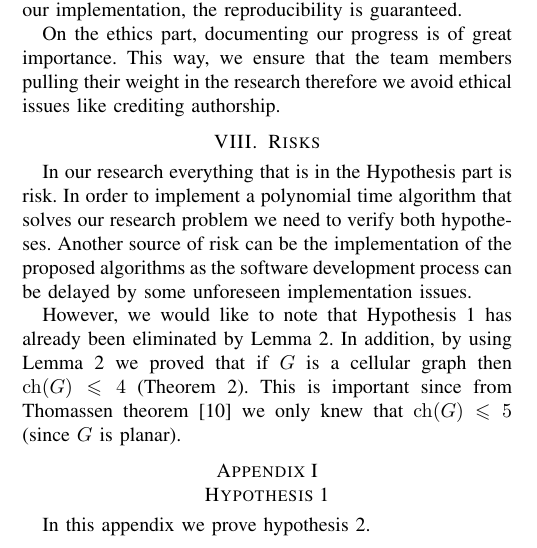
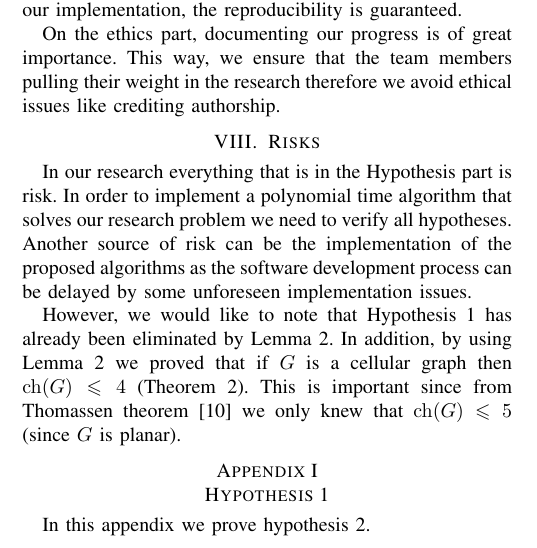
Before and after one commit to Benmartin92/research-kth, a LaTeX paper (research-plan/plan.tex): part of one column of page 2 of 4, cut so that both start at the same text. Compiled offline with pdfLaTeX.

Commit message:
Research plan: both->all.

```diff
--- a/research-plan/plan.tex
+++ b/research-plan/plan.tex
@@ -165,7 +165,7 @@ On the ethics part, documenting our progress is of great importance. This way, w
 
 
 \section{Risks}
-In our research everything that is in the Hypothesis part is risk. In order to implement a polynomial time algorithm that solves our research problem we need to verify both hypotheses. Another source of risk can be the implementation of the proposed algorithms as the software development process can be delayed by some unforeseen implementation issues.
+In our research everything that is in the Hypothesis part is risk. In order to implement a polynomial time algorithm that solves our research problem we need to verify all hypotheses. Another source of risk can be the implementation of the proposed algorithms as the software development process can be delayed by some unforeseen implementation issues.
 
 However, we would like to note that Hypothesis 1 has already been eliminated by Lemma \ref{lem:bounded-acyclic-orientation}. In addition, by using Lemma \ref{lem:bounded-acyclic-orientation} we proved that if $G$ is a cellular graph then $\ch(G) \leqslant 4$ (Theorem \ref{thm:choice-number}). This is important since from Thomassen theorem \cite{Thomassen:1994:PG:184180.184192} we only knew that $\ch(G) \leqslant 5$ (since $G$ is planar).
 
```
